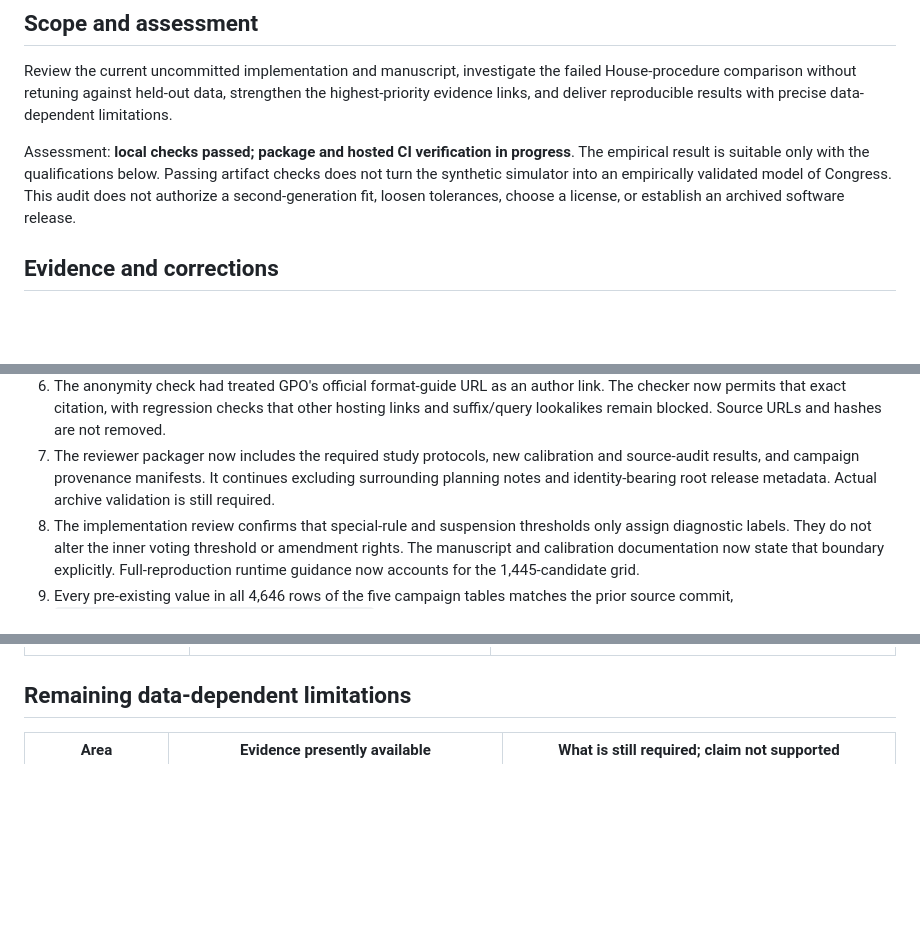
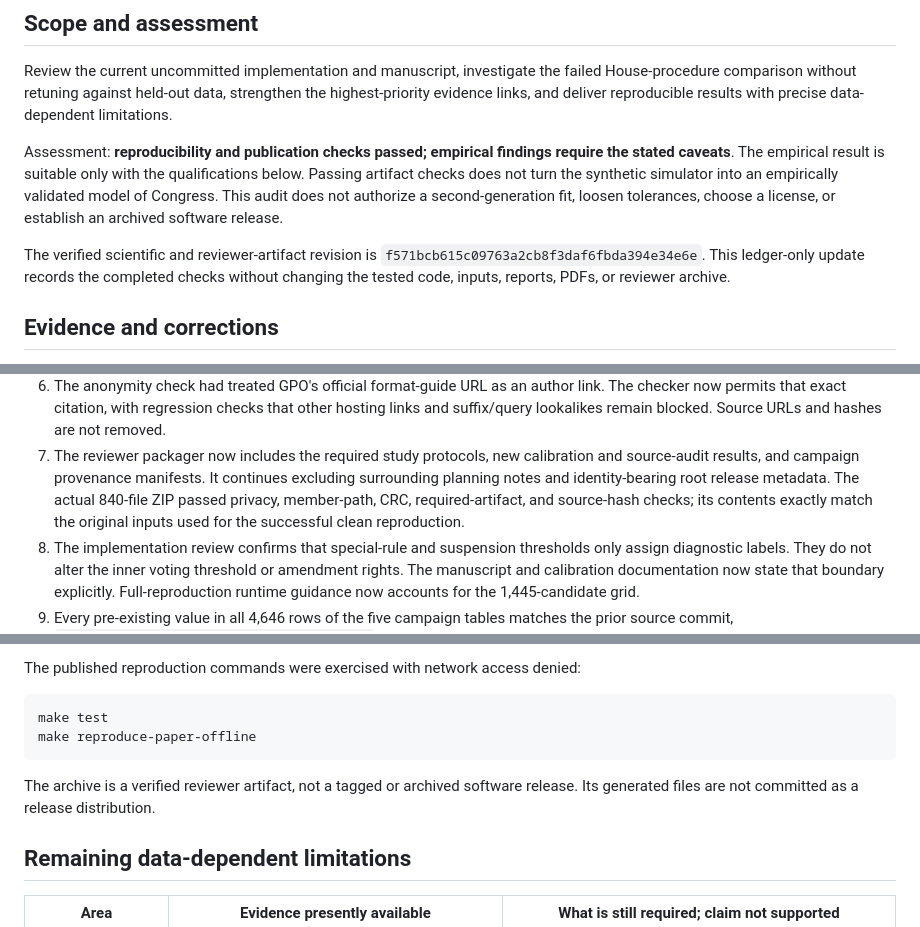
Before and after one commit to Jacoba1100254352/congress-institutional-simulator, a Markdown page: papers/empirical-validation/publication-audit-2026-09-12.md, 3 parts joined by grey strips. GitHub-like rendering; blank space fills up the shorter version.

````diff
--- a/papers/empirical-validation/publication-audit-2026-09-12.md
+++ b/papers/empirical-validation/publication-audit-2026-09-12.md
@@ -7,11 +7,16 @@ failed House-procedure comparison without retuning against held-out data,
 strengthen the highest-priority evidence links, and deliver reproducible
 results with precise data-dependent limitations.
 
-Assessment: **local checks passed; package and hosted CI verification in progress**. The empirical result is suitable
+Assessment: **reproducibility and publication checks passed; empirical findings require the stated caveats**. The empirical result is suitable
 only with the qualifications below. Passing artifact checks does not turn
 the synthetic simulator into an empirically validated model of Congress.
 This audit does not authorize a second-generation fit, loosen tolerances,
 choose a license, or establish an archived software release.
+
+The verified scientific and reviewer-artifact revision is
+`f571bcb615c09763a2cb8f3daf6fbda394e34e6e`. This ledger-only update records the
+completed checks without changing the tested code, inputs, reports, PDFs, or
+reviewer archive.
 
 ## Evidence and corrections
 
@@ -58,7 +63,9 @@ choose a license, or establish an archived software release.
 7. The reviewer packager now includes the required study protocols, new
    calibration and source-audit results, and campaign provenance manifests.
    It continues excluding surrounding planning notes and identity-bearing
-   root release metadata. Actual archive validation is still required.
+   root release metadata. The actual 840-file ZIP passed privacy, member-path,
+   CRC, required-artifact, and source-hash checks; its contents exactly match
+   the original inputs used for the successful clean reproduction.
 8. The implementation review confirms that special-rule and suspension
    thresholds only assign diagnostic labels. They do not alter the inner
    voting threshold or amendment rights. The manuscript and calibration
@@ -139,3 +165,12 @@ choose a license, or establish an archived software release.
+The published reproduction commands were exercised with network access denied:
+
+```sh
+make test
+make reproduce-paper-offline
+```
+
+The archive is a verified reviewer artifact, not a tagged or archived software
+release. Its generated files are not committed as a release distribution.
 
 ## Remaining data-dependent limitations
 
````
Also changed, not shown: other parts of papers/empirical-validation/publication-audit-2026-09-12.md (+29 -10 lines).
